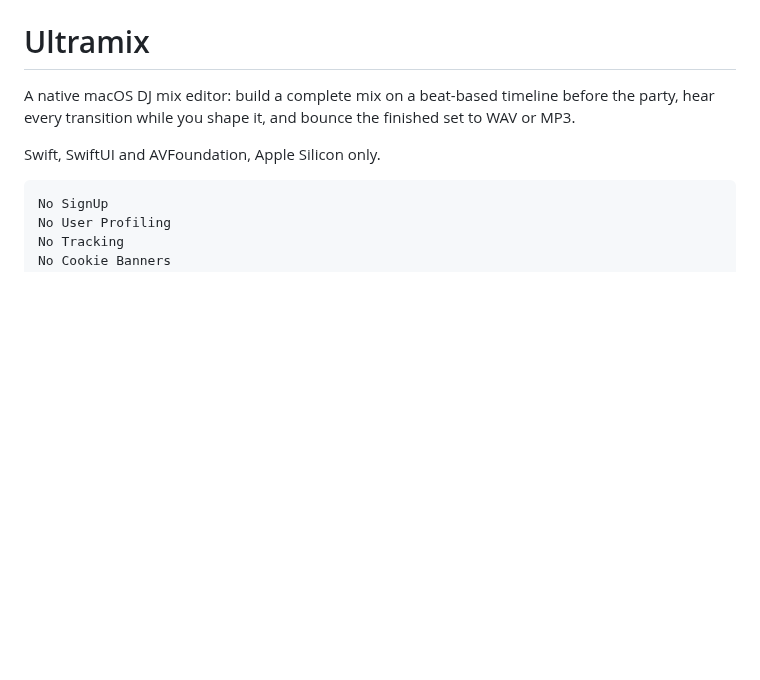
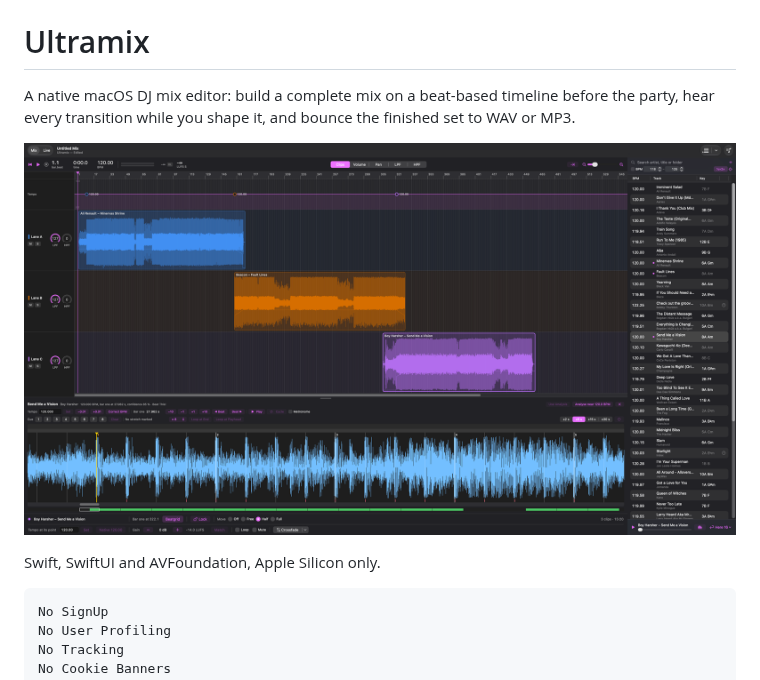
Before and after one commit to TZorr/Ultramix, a Markdown page: README.md, the part around the change. Drawn GitHub-style; pictures changed too: screenshot.png (added); blank space fills up the shorter version.

Commit message:
Add a screenshot to the README
Shows the timeline (three lanes, tempo curve) with the beatgrid editor
open, so the front page gives an idea of the app before anyone downloads
it. Resized from a 5120x2820 capture to 2000px wide for a smaller repo.

Co-Authored-By: Claude Sonnet 5 <noreply@anthropic.com>

```diff
--- a/README.md
+++ b/README.md
@@ -3,6 +3,8 @@
 A native macOS DJ mix editor: build a complete mix on a beat-based timeline
 before the party, hear every transition while you shape it, and bounce the
 finished set to WAV or MP3.
+
+![Ultramix: a three-lane timeline with the beatgrid editor open](screenshot.png)
 
 Swift, SwiftUI and AVFoundation, Apple Silicon only.
 
```
